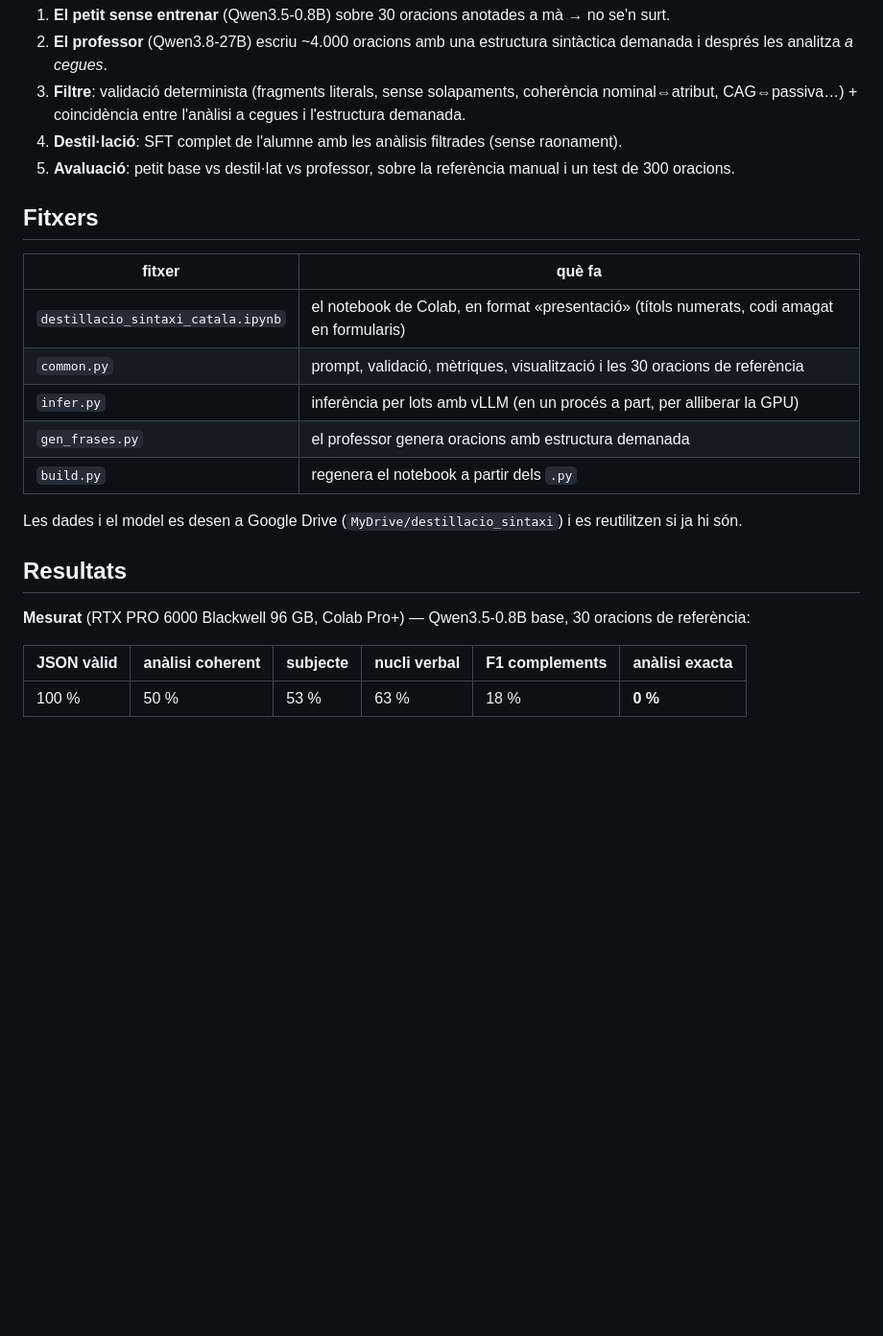
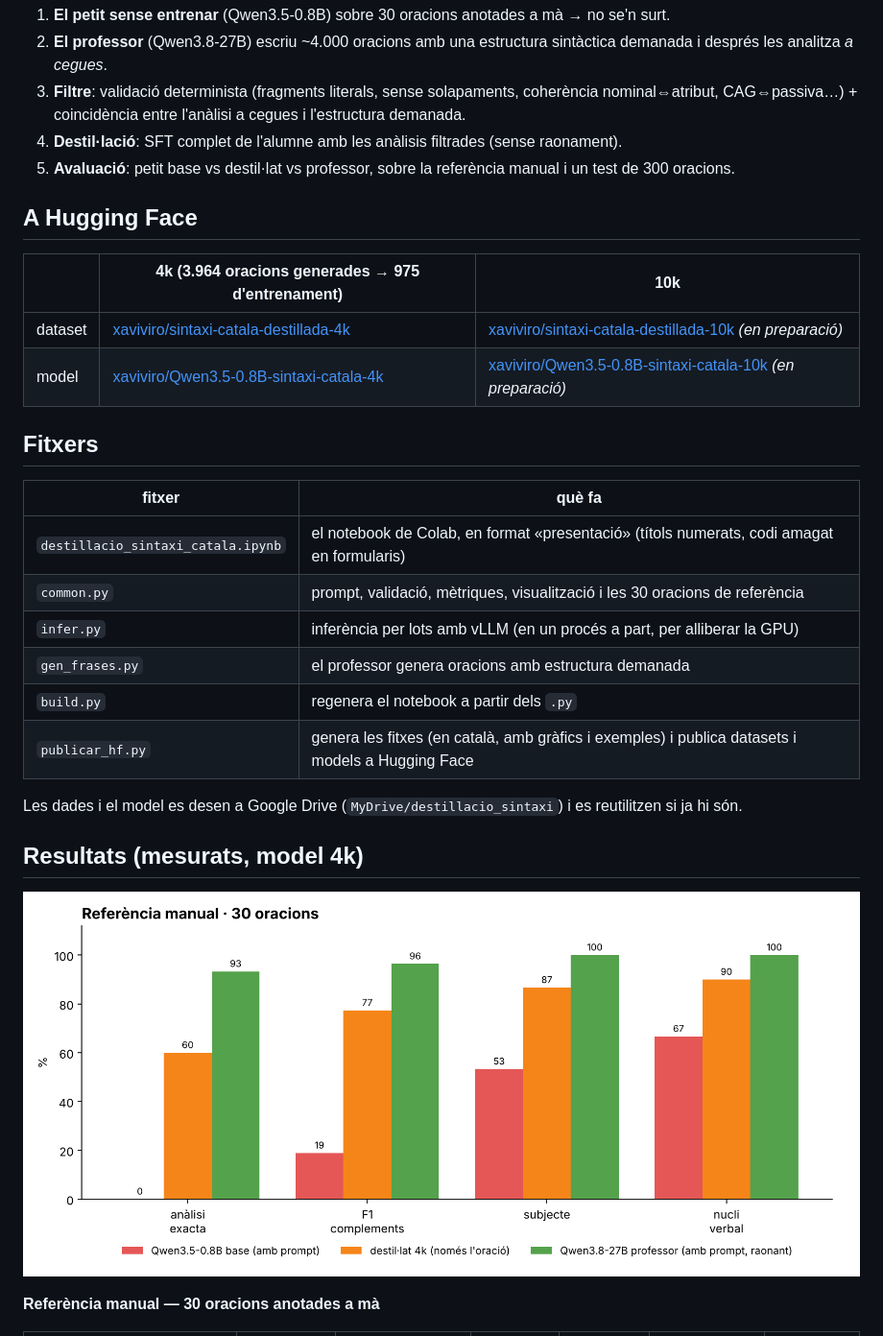
Before and after one commit to xaviviro/destillacio-sintaxi-catala, a Markdown page: README.md, the part around one of its changes. Shown at 96% size. GitHub-like rendering; pictures changed too: resultats_4k.png (added); blank space fills up the shorter version.

Commit message:
Publicació a Hugging Face (4k): script de fitxes, resultats i enllaços

```diff
--- a/README.md
+++ b/README.md
@@ -10,6 +10,13 @@ Demo per a una xerrada sobre models petits: un **analitzador sintàctic del cata
 4. **Destil·lació**: SFT complet de l'alumne amb les anàlisis filtrades (sense raonament).
 5. **Avaluació**: petit base vs destil·lat vs professor, sobre la referència manual i un test de 300 oracions.
 
+## A Hugging Face
+
+| | 4k (3.964 oracions generades → 975 d'entrenament) | 10k |
+|---|---|---|
+| dataset | [xaviviro/sintaxi-catala-destillada-4k](https://huggingface.co/datasets/xaviviro/sintaxi-catala-destillada-4k) | [xaviviro/sintaxi-catala-destillada-10k](https://huggingface.co/datasets/xaviviro/sintaxi-catala-destillada-10k) *(en preparació)* |
+| model | [xaviviro/Qwen3.5-0.8B-sintaxi-catala-4k](https://huggingface.co/xaviviro/Qwen3.5-0.8B-sintaxi-catala-4k) | [xaviviro/Qwen3.5-0.8B-sintaxi-catala-10k](https://huggingface.co/xaviviro/Qwen3.5-0.8B-sintaxi-catala-10k) *(en preparació)* |
+
 ## Fitxers
 
 | fitxer | què fa |
@@ -19,14 +26,13 @@ Demo per a una xerrada sobre models petits: un **analitzador sintàctic del cata
 | `infer.py` | inferència per lots amb vLLM (en un procés a part, per alliberar la GPU) |
 | `gen_frases.py` | el professor genera oracions amb estructura demanada |
 | `build.py` | regenera el notebook a partir dels `.py` |
+| `publicar_hf.py` | genera les fitxes (en català, amb gràfics i exemples) i publica datasets i models a Hugging Face |
 
 Les dades i el model es desen a Google Drive (`MyDrive/destillacio_sintaxi`) i es reutilitzen si ja hi són.
 
-## Resultats
+## Resultats (mesurats, model 4k)
 
-**Mesurat** (RTX PRO 6000 Blackwell 96 GB, Colab Pro+) — Qwen3.5-0.8B base, 30 oracions de referència:
+![resultats](resultats_4k.png)
 
-| JSON vàlid | anàlisi coherent | subjecte | nucli verbal | F1 complements | anàlisi exacta |
-|---|---|---|---|---|---|
-| 100 % | 50 % | 53 % | 63 % | 18 % | **0 %** |
+**Referència manual — 30 oracions anotades a mà**
 
```
Also changed, not shown: other parts of README.md (+13 -1 lines), 1 other file.
